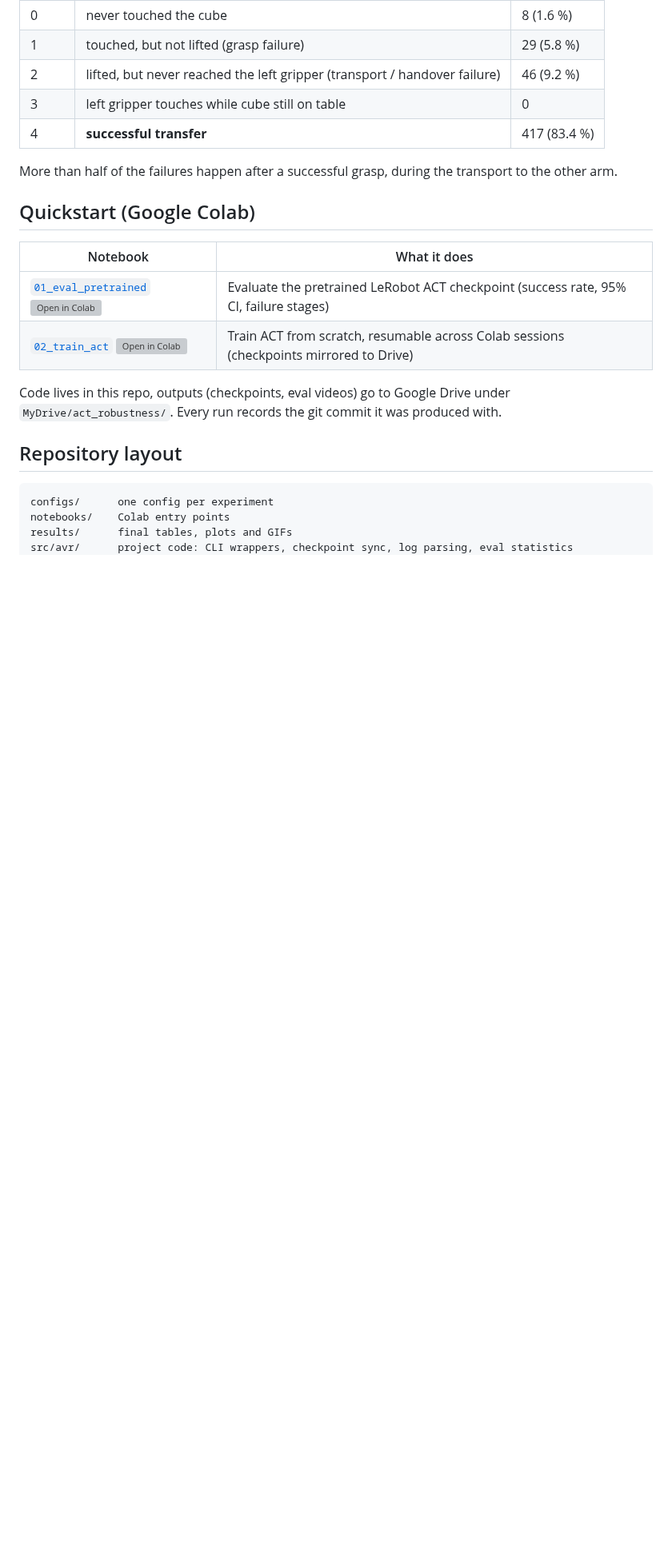
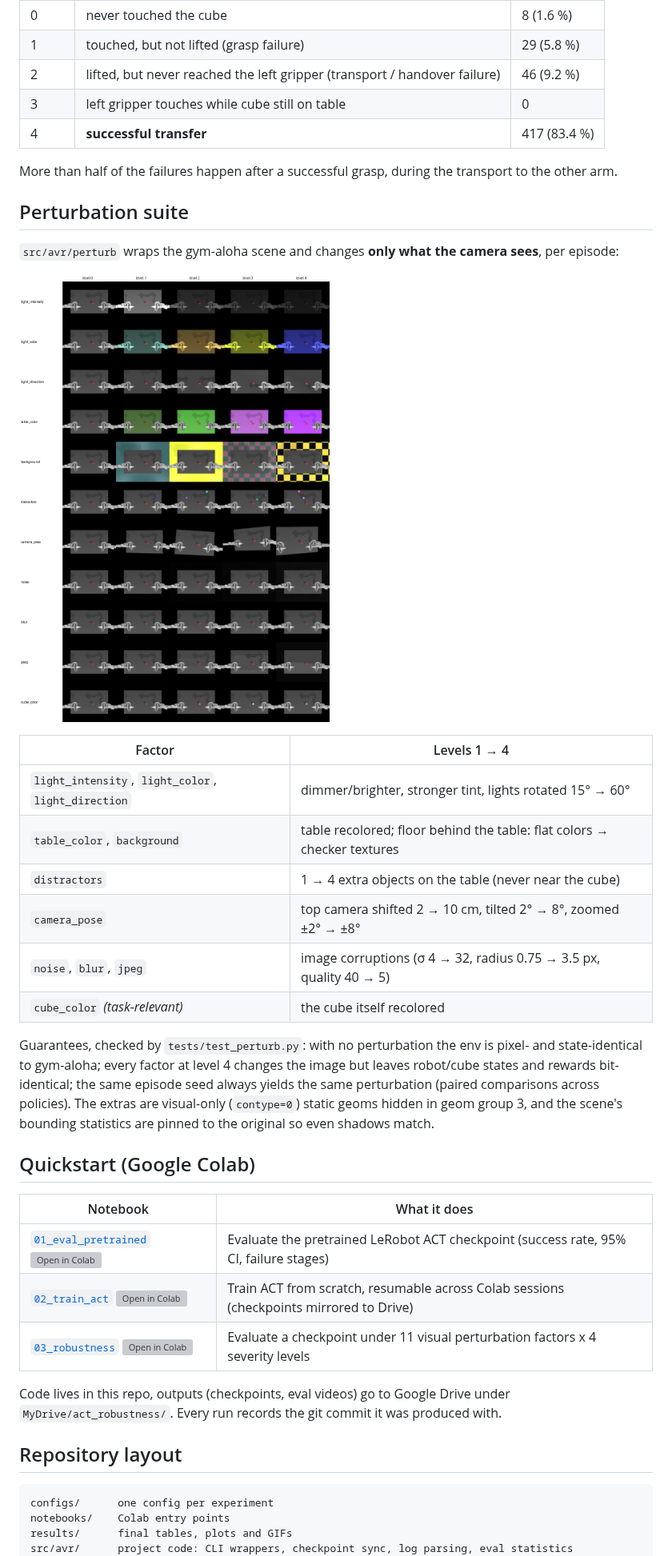
Before and after one commit to danielamrh/act-visual-robustness, a Markdown page: README.md, the part around one of its changes. Shown at 80% size. Rendered like a GitHub page; pictures changed too: results/perturbation_preview.png (added); blank space fills up the shorter version; grey boxes are pictures that could not be loaded.

```diff
--- a/README.md
+++ b/README.md
@@ -40,12 +40,34 @@ Where the 83 failures stop (highest reward stage reached):
 
 More than half of the failures happen after a successful grasp, during the transport to the other arm.
 
+## Perturbation suite
+
+`src/avr/perturb` wraps the gym-aloha scene and changes **only what the camera sees**, per episode:
+
+![Perturbation preview: one row per factor, severity levels 0-4](results/perturbation_preview.png)
+
+| Factor | Levels 1 → 4 |
+|---|---|
+| `light_intensity`, `light_color`, `light_direction` | dimmer/brighter, stronger tint, lights rotated 15° → 60° |
+| `table_color`, `background` | table recolored; floor behind the table: flat colors → checker textures |
+| `distractors` | 1 → 4 extra objects on the table (never near the cube) |
+| `camera_pose` | top camera shifted 2 → 10 cm, tilted 2° → 8°, zoomed ±2° → ±8° |
+| `noise`, `blur`, `jpeg` | image corruptions (σ 4 → 32, radius 0.75 → 3.5 px, quality 40 → 5) |
+| `cube_color` *(task-relevant)* | the cube itself recolored |
+
+Guarantees, checked by `tests/test_perturb.py`: with no perturbation the env is pixel- and state-identical to
+gym-aloha; every factor at level 4 changes the image but leaves robot/cube states and rewards bit-identical;
+the same episode seed always yields the same perturbation (paired comparisons across policies).
+The extras are visual-only (`contype=0`) static geoms hidden in geom group 3, and the scene's bounding
+statistics are pinned to the original so even shadows match.
+
 ## Quickstart (Google Colab)
 
 | Notebook | What it does |
 |---|---|
 | [`01_eval_pretrained`](notebooks/01_eval_pretrained.ipynb) <a href="https://colab.research.google.com/github/danielamrh/act-visual-robustness/blob/main/notebooks/01_eval_pretrained.ipynb"><img src="https://colab.research.google.com/assets/colab-badge.svg" alt="Open in Colab"/></a> | Evaluate the pretrained LeRobot ACT checkpoint (success rate, 95% CI, failure stages) |
 | [`02_train_act`](notebooks/02_train_act.ipynb) <a href="https://colab.research.google.com/github/danielamrh/act-visual-robustness/blob/main/notebooks/02_train_act.ipynb"><img src="https://colab.research.google.com/assets/colab-badge.svg" alt="Open in Colab"/></a> | Train ACT from scratch, resumable across Colab sessions (checkpoints mirrored to Drive) |
+| [`03_robustness`](notebooks/03_robustness.ipynb) <a href="https://colab.research.google.com/github/danielamrh/act-visual-robustness/blob/main/notebooks/03_robustness.ipynb"><img src="https://colab.research.google.com/assets/colab-badge.svg" alt="Open in Colab"/></a> | Evaluate a checkpoint under 11 visual perturbation factors x 4 severity levels |
 
 Code lives in this repo, outputs (checkpoints, eval videos) go to Google Drive under
 `MyDrive/act_robustness/`. Every run records the git commit it was produced with.
```
Also changed, not shown: other parts of README.md (+7 -4 lines), 11 other files.
